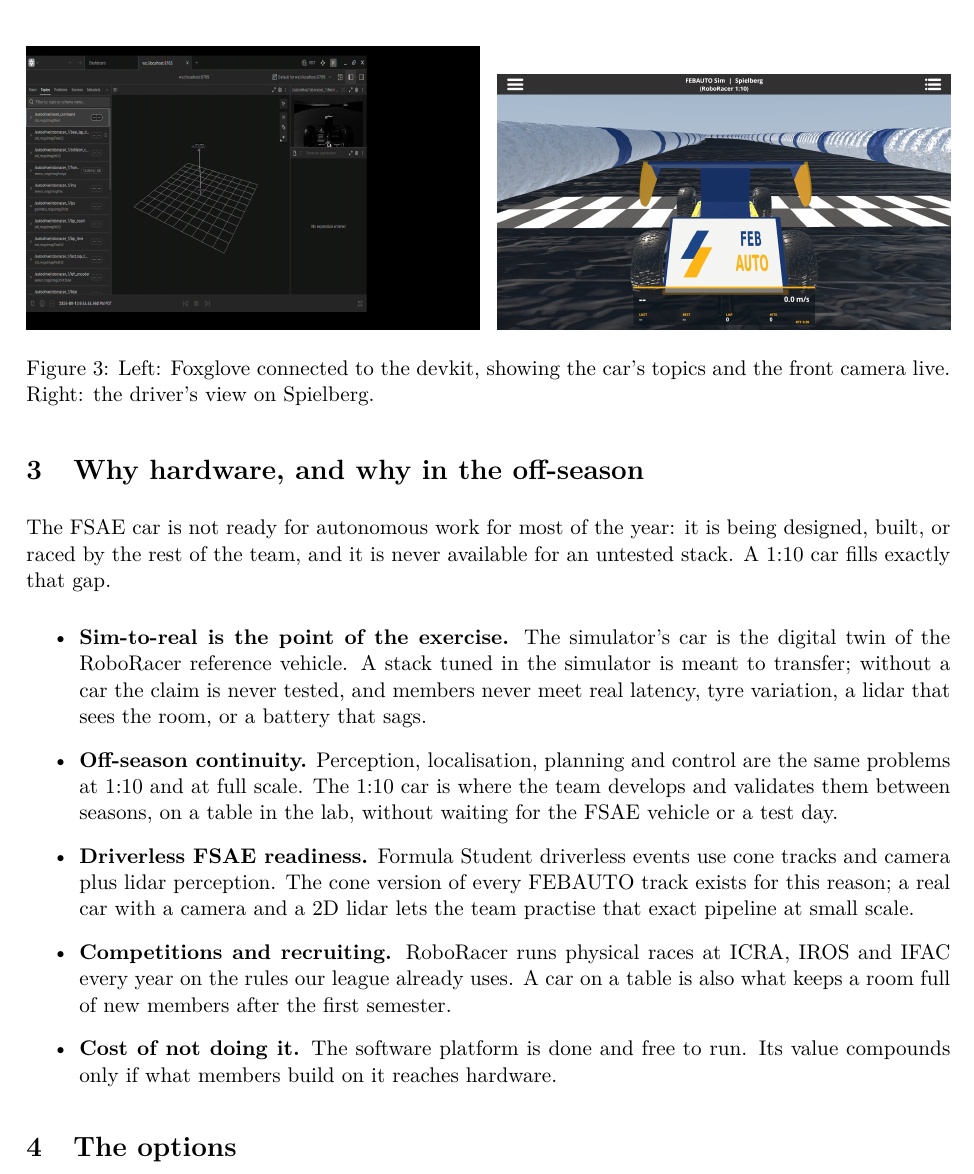
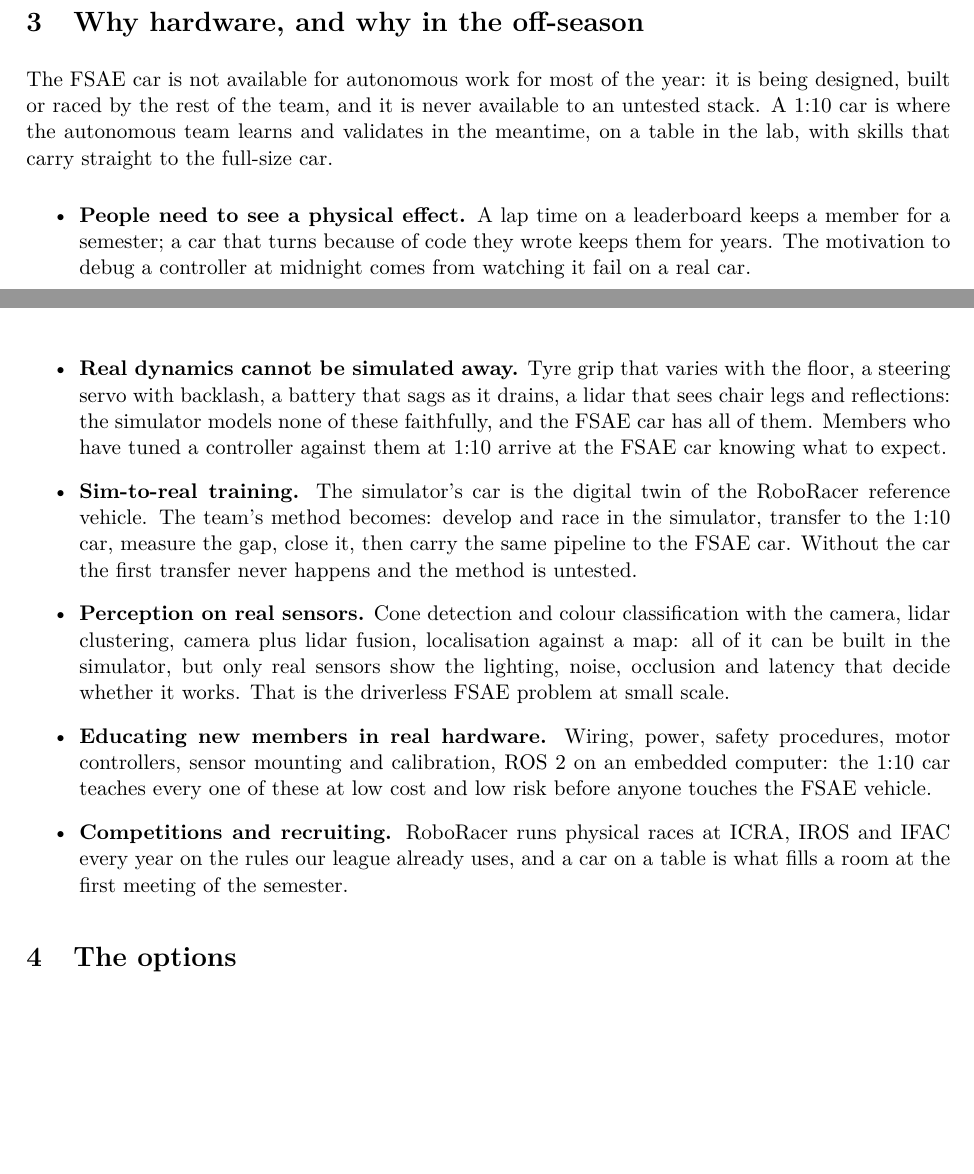
Before and after one commit to Pranman1/feb-racing, a LaTeX document (docs/proposal/hardware-options.tex): part of page 6 of 11 before the commit and two parts of pages 5 and 6 of 11 after it, the two joined at a grey line, cut at the place of the change, the shorter picture padded with empty space. Compiled offline with pdfLaTeX.

Commit message:
Report: one real car only, head-to-head stays in the simulator; motivation and sim-to-real case
Co-Authored-By: Claude Fable 5.1 <noreply@anthropic.com>
Claude-Session: https://claude.ai/code/session_01Lsy62Kyf6iHVnXtg8GygRH

```diff
--- a/docs/proposal/hardware-options.tex
+++ b/docs/proposal/hardware-options.tex
@@ -126,26 +126,38 @@ leaderboard entry follows the same afternoon. To qualify for the first competiti
 completes ten laps with at most one collision on every practice track. Qualified teams race a
 time-attack on a secret track, and the top seeds meet in a two-car knockout final.
 
-\begin{figure}[H]
-\centering
-\includegraphics[width=0.49\linewidth]{fox2.jpg}\hfill
-\includegraphics[width=0.49\linewidth]{spiel_driver.jpg}
-\caption{Left: Foxglove connected to the devkit, showing the car's topics and the front camera live. Right: the driver's view on Spielberg.}
-\end{figure}
-
 \section{Why hardware, and why in the off-season}
 \label{sec:why}
 
-The FSAE car is not ready for autonomous work for most of the year: it is being designed,
-built, or raced by the rest of the team, and it is never available for an untested stack.
-A 1:10 car fills exactly that gap.
+The FSAE car is not available for autonomous work for most of the year: it is being designed,
+built or raced by the rest of the team, and it is never available to an untested stack. A
+1:10 car is where the autonomous team learns and validates in the meantime, on a table in the
+lab, with skills that carry straight to the full-size car.
 
 \begin{itemize}
-  \item \textbf{Sim-to-real is the point of the exercise.} The simulator's car is the digital twin of the RoboRacer reference vehicle. A stack tuned in the simulator is meant to transfer; without a car the claim is never tested, and members never meet real latency, tyre variation, a lidar that sees the room, or a battery that sags.
-  \item \textbf{Off-season continuity.} Perception, localisation, planning and control are the same problems at 1:10 and at full scale. The 1:10 car is where the team develops and validates them between seasons, on a table in the lab, without waiting for the FSAE vehicle or a test day.
-  \item \textbf{Driverless FSAE readiness.} Formula Student driverless events use cone tracks and camera plus lidar perception. The cone version of every FEBAUTO track exists for this reason; a real car with a camera and a 2D lidar lets the team practise that exact pipeline at small scale.
-  \item \textbf{Competitions and recruiting.} RoboRacer runs physical races at ICRA, IROS and IFAC every year on the rules our league already uses. A car on a table is also what keeps a room full of new members after the first semester.
-  \item \textbf{Cost of not doing it.} The software platform is done and free to run. Its value compounds only if what members build on it reaches hardware.
+  \item \textbf{People need to see a physical effect.} A lap time on a leaderboard keeps a
+  member for a semester; a car that turns because of code they wrote keeps them for years. The
+  motivation to debug a controller at midnight comes from watching it fail on a real car.
+  \item \textbf{Real dynamics cannot be simulated away.} Tyre grip that varies with the floor,
+  a steering servo with backlash, a battery that sags as it drains, a lidar that sees chair
+  legs and reflections: the simulator models none of these faithfully, and the FSAE car has
+  all of them. Members who have tuned a controller against them at 1:10 arrive at the FSAE car
+  knowing what to expect.
+  \item \textbf{Sim-to-real training.} The simulator's car is the digital twin of the
+  RoboRacer reference vehicle. The team's method becomes: develop and race in the simulator,
+  transfer to the 1:10 car, measure the gap, close it, then carry the same pipeline to the
+  FSAE car. Without the car the first transfer never happens and the method is untested.
+  \item \textbf{Perception on real sensors.} Cone detection and colour classification with
+  the camera, lidar clustering, camera plus lidar fusion, localisation against a map: all of it
+  can be built in the simulator, but only real sensors show the lighting, noise, occlusion and
+  latency that decide whether it works. That is the driverless FSAE problem at small scale.
+  \item \textbf{Educating new members in real hardware.} Wiring, power, safety procedures,
+  motor controllers, sensor mounting and calibration, ROS~2 on an embedded computer: the
+  1:10 car teaches every one of these at low cost and low risk before anyone touches the FSAE
+  vehicle.
+  \item \textbf{Competitions and recruiting.} RoboRacer runs physical races at ICRA, IROS
+  and IFAC every year on the rules our league already uses, and a car on a table is what
+  fills a room at the first meeting of the semester.
 \end{itemize}
 
 \section{The options}
```
Also changed, not shown: docs/proposal/hardware-options.pdf, docs/proposal/hardware-options.tex (60 more changed lines).
